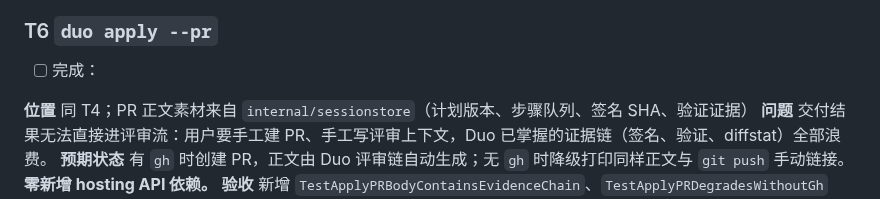
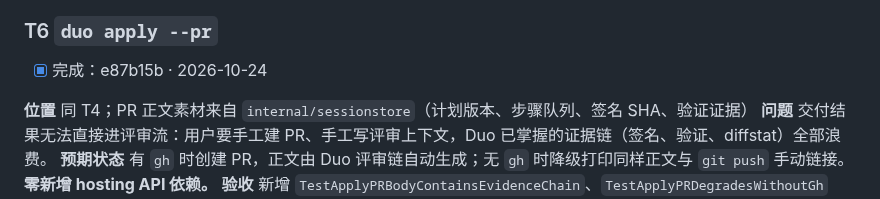
Before and after one commit to atfa/duo, a Markdown page: TODO.md, the part around the change. Rendered like a GitHub page.

Commit message:
T6: mark the TODO entry done

```diff
--- a/TODO.md
+++ b/TODO.md
@@ -105,7 +105,7 @@
 **负责人** Austin
 
 ### T6 `duo apply --pr`
-- [ ] 完成：
+- [x] 完成：e87b15b · 2026-10-24
 
 **位置** 同 T4；PR 正文素材来自 `internal/sessionstore`（计划版本、步骤队列、签名 SHA、验证证据）
 **问题** 交付结果无法直接进评审流：用户要手工建 PR、手工写评审上下文，Duo 已掌握的证据链（签名、验证、diffstat）全部浪费。
```
